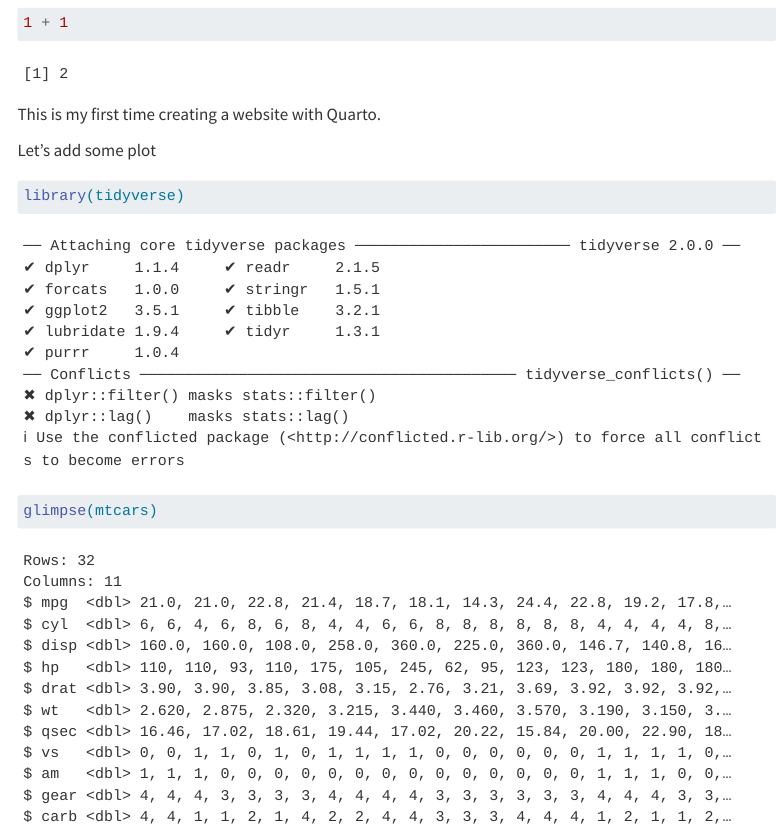
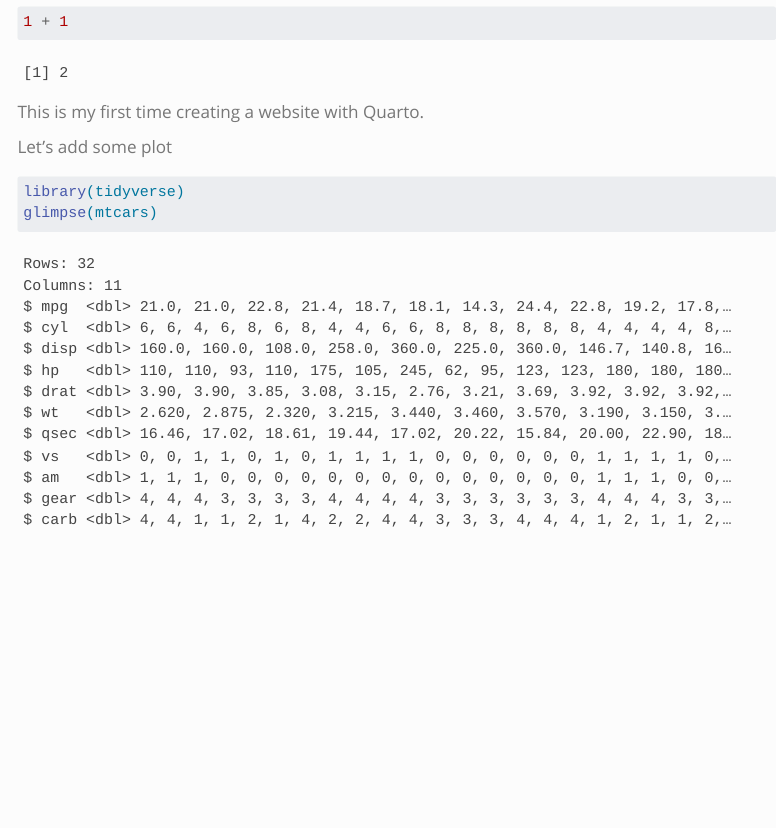
Before and after one commit to geowhk/geowhk.github.io, a Quarto document (index.qmd): the page in a window 1100 px wide, from 150 px down before the commit and from 140 px down after it, so that both start at the same text. Rendered offline with R 4.5, knitr and Pandoc in place of Quarto, with nearby package versions; menus at the side of the page are left out.

Commit message:
change theme

````diff
--- a/_quarto.yml
+++ b/_quarto.yml
@@ -12,7 +12,7 @@ website:
 
 format:
   html:
-    theme: cosmo
+    theme: simplex
     css: styles.css
     toc: true
 
--- a/index.qmd
+++ b/index.qmd
@@ -15,6 +15,7 @@ This is my first time creating a website with Quarto.
 Let's add some plot
 
 ```{r}
+#| message: false
 library(tidyverse)
 glimpse(mtcars)
 ```
````
Also changed, not shown: .RData (added), .quarto/idx/index.qmd.json, docs/search.json, 3 other files.
